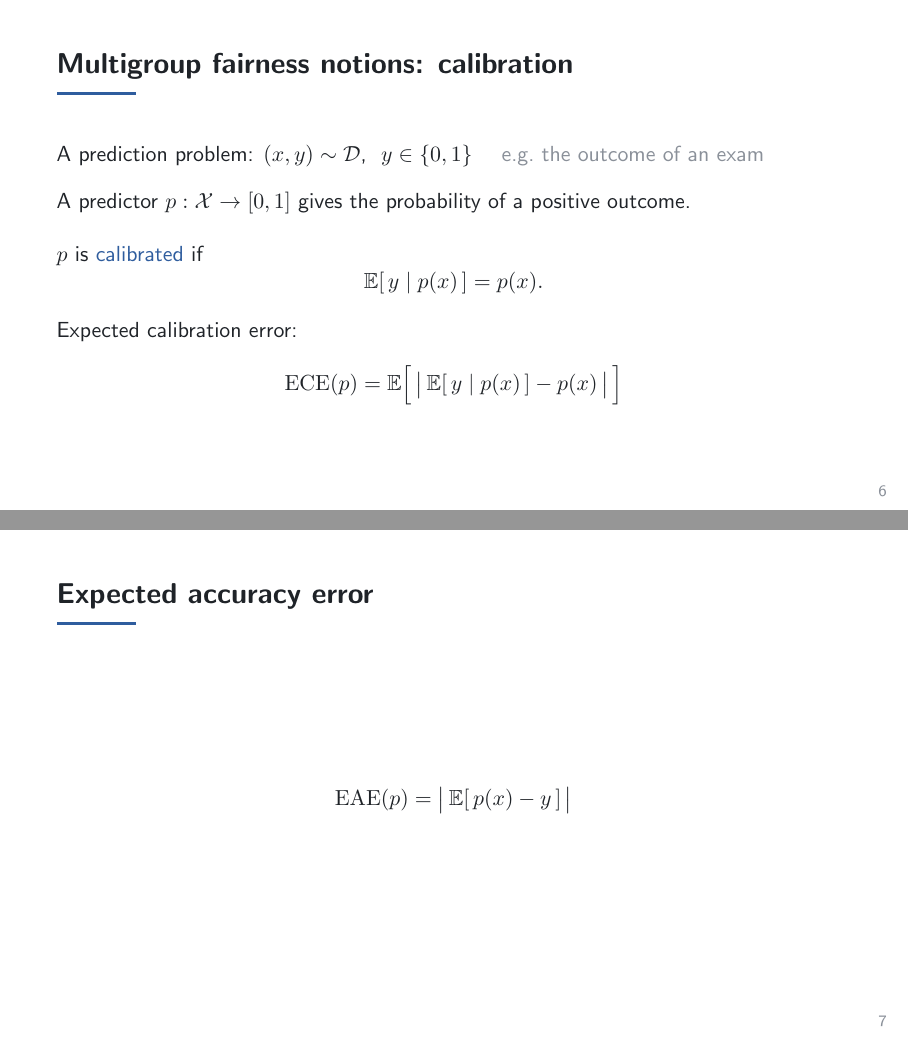
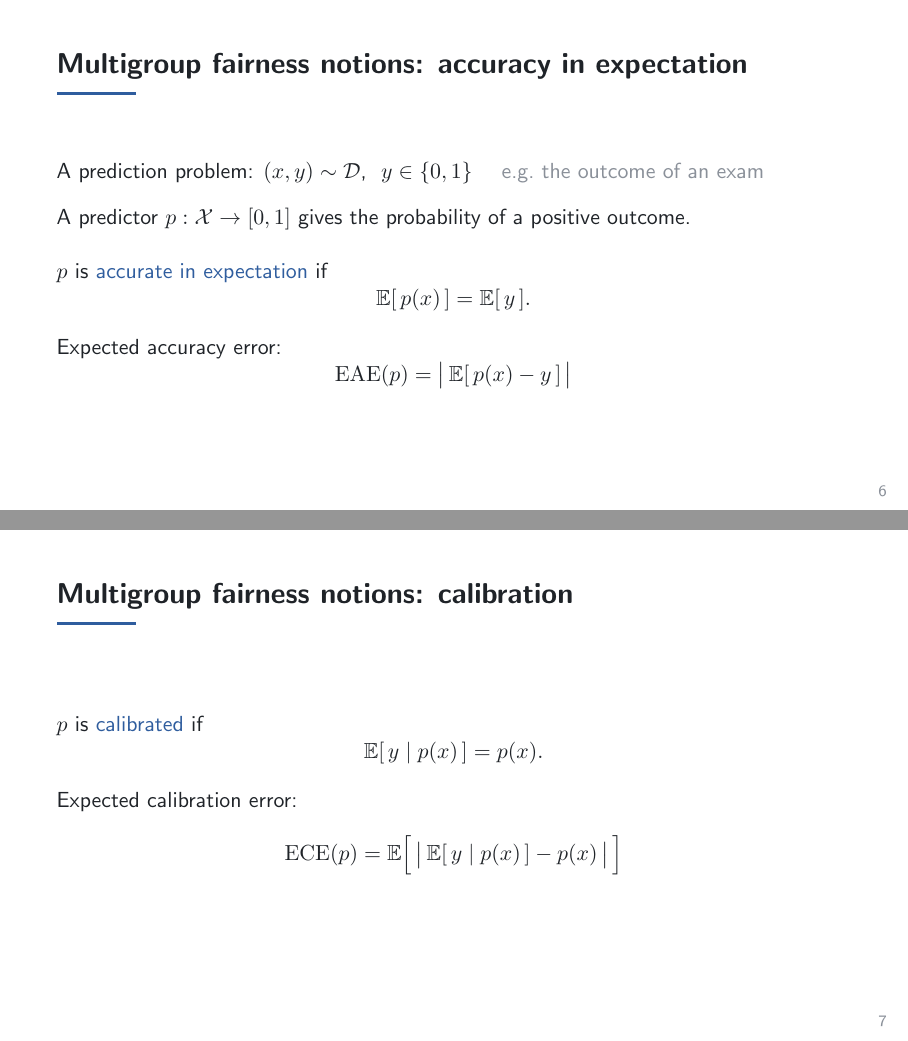
Before and after one commit to vkanade/multiaccuracy-learning, LaTeX slides (talk.tex, which reads sections/02-multigroup-fairness.tex): pages 10 and 11 of 11 before the commit and pages 10 and 12 of 12 after it, joined at a grey line. Compiled offline with pdfLaTeX.

Commit message:
Move accuracy in expectation before calibration
Co-Authored-By: Claude Opus 5.5 <noreply@anthropic.com>
Claude-Session: https://claude.ai/code/session_012oERzHRfnu5aS8RL8P8ncD

```diff
--- a/sections/02-multigroup-fairness.tex
+++ b/sections/02-multigroup-fairness.tex
@@ -1,6 +1,6 @@
 % Source: notes/2026-10-21-multigroup-calibration.jpg
 
-\begin{frame}{Multigroup fairness notions: calibration}
+\begin{frame}{Multigroup fairness notions: accuracy in expectation}
   A prediction problem: $(x,y) \sim \D$, \ $y \in \{0,1\}$
   \textcolor{muted}{\quad e.g.\ the outcome of an exam}
 
@@ -9,6 +9,19 @@
 
   \pause
   \vspace{0.8em}
+  $p$ is \alert{accurate in expectation} if
+  \[
+    \E[\,p(x)\,] = \E[\,y\,].
+  \]
+
+  \pause
+  Expected accuracy error:
+  \[
+    \EAE(p) = \big|\,\E[\,p(x) - y\,]\,\big|
+  \]
+\end{frame}
+
+\begin{frame}{Multigroup fairness notions: calibration}
   $p$ is \alert{calibrated} if
   \[
     \E[\,y \mid p(x)\,] = p(x).
@@ -20,9 +33,3 @@
     \ECE(p) = \E\Big[\,\big|\,\E[\,y \mid p(x)\,] - p(x)\,\big|\,\Big]
   \]
 \end{frame}
-
-\begin{frame}{Expected accuracy error}
-  \[
-    \EAE(p) = \big|\,\E[\,p(x) - y\,]\,\big|
-  \]
-\end{frame}
```
